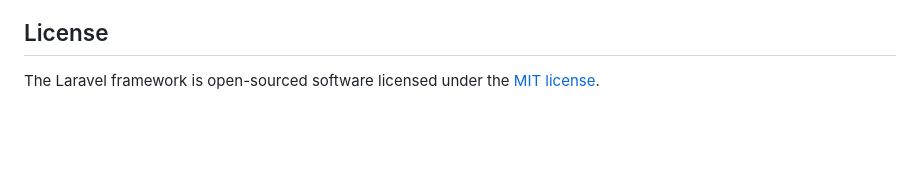
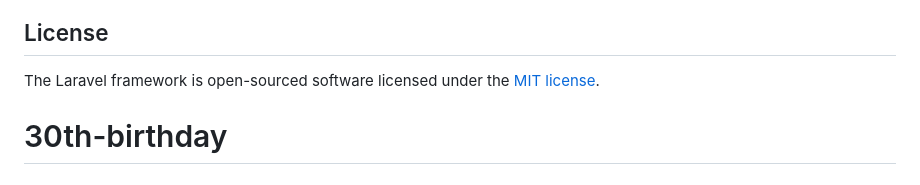
Before and after one commit to ima-yusuke/30thbirthday, a Markdown page: README.md, the part around the change. Drawn GitHub-style; blank space fills up the shorter version.

```diff
--- a/README.md
+++ b/README.md
@@ -64,3 +64,4 @@ If you discover a security vulnerability within Laravel, please send an e-mail t
 ## License
 
 The Laravel framework is open-sourced software licensed under the [MIT license](https://opensource.org/licenses/MIT).
+# 30th-birthday
```
